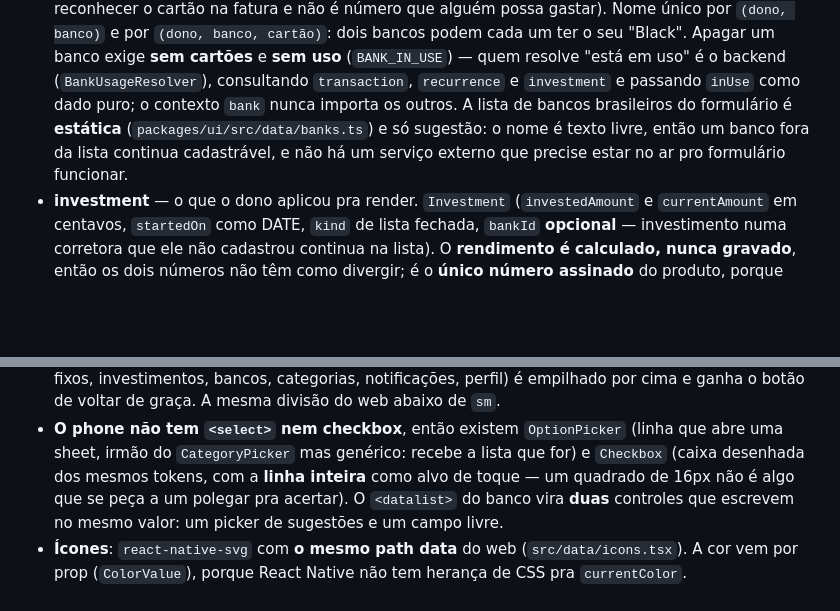
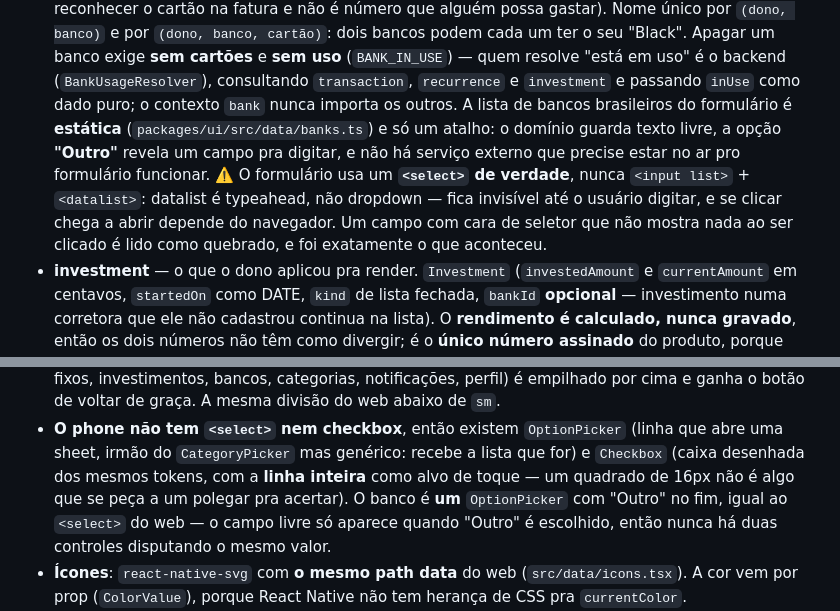
Before and after one commit to adrianoboulhosadev/Financial-Management, a Markdown page: CLAUDE.md, 2 parts joined by grey strips. Rendered like a GitHub page; blank space fills up the shorter version.

Commit message:
docs: registra por que o banco é select e não datalist
- CLAUDE.md: a nota do contexto bank e a do mobile descreviam o datalist e as
  duas controles, que não existem mais

```diff
--- a/CLAUDE.md
+++ b/CLAUDE.md
@@ -365,9 +365,13 @@ Use-case/domínio **nunca** lança erro interno/500. Códigos ficam em `Errors`
   Apagar um banco exige **sem cartões** e **sem uso** (`BANK_IN_USE`) — quem resolve "está em uso" é
   o backend (`BankUsageResolver`), consultando `transaction`, `recurrence` e `investment` e passando
   `inUse` como dado puro; o contexto `bank` nunca importa os outros. A lista de bancos brasileiros do
-  formulário é **estática** (`packages/ui/src/data/banks.ts`) e só sugestão: o nome é texto livre,
-  então um banco fora da lista continua cadastrável, e não há um serviço externo que precise estar
+  formulário é **estática** (`packages/ui/src/data/banks.ts`) e só um atalho: o domínio guarda texto
+  livre, a opção **"Outro"** revela um campo pra digitar, e não há serviço externo que precise estar
   no ar pro formulário funcionar.
+  ⚠️ O formulário usa um **`<select>` de verdade**, nunca `<input list>` + `<datalist>`: datalist é
+  typeahead, não dropdown — fica invisível até o usuário digitar, e se clicar chega a abrir depende
+  do navegador. Um campo com cara de seletor que não mostra nada ao ser clicado é lido como
+  quebrado, e foi exatamente o que aconteceu.
 - **investment** — o que o dono aplicou pra render. `Investment` (`investedAmount` e
   `currentAmount` em centavos, `startedOn` como DATE, `kind` de lista fechada, `bankId` **opcional**
   — investimento numa corretora que ele não cadastrou continua na lista). O **rendimento é
@@ -725,8 +729,9 @@ do web.
 - **O phone não tem `<select>` nem checkbox**, então existem `OptionPicker` (linha que abre uma
   sheet, irmão do `CategoryPicker` mas genérico: recebe a lista que for) e `Checkbox` (caixa
   desenhada dos mesmos tokens, com a **linha inteira** como alvo de toque — um quadrado de 16px não
-  é algo que se peça a um polegar pra acertar). O `<datalist>` do banco vira **duas** controles que
-  escrevem no mesmo valor: um picker de sugestões e um campo livre.
+  é algo que se peça a um polegar pra acertar). O banco é **um** `OptionPicker` com "Outro" no fim,
+  igual ao `<select>` do web — o campo livre só aparece quando "Outro" é escolhido, então nunca há
+  duas controles disputando o mesmo valor.
 - **Ícones**: `react-native-svg` com **o mesmo path data** do web (`src/data/icons.tsx`). A cor vem
   por prop (`ColorValue`), porque React Native não tem herança de CSS pra `currentColor`.
 - **Formulário longo vira sheet** (`Modal` de baixo pra cima) em vez do painel lateral do web —
```
